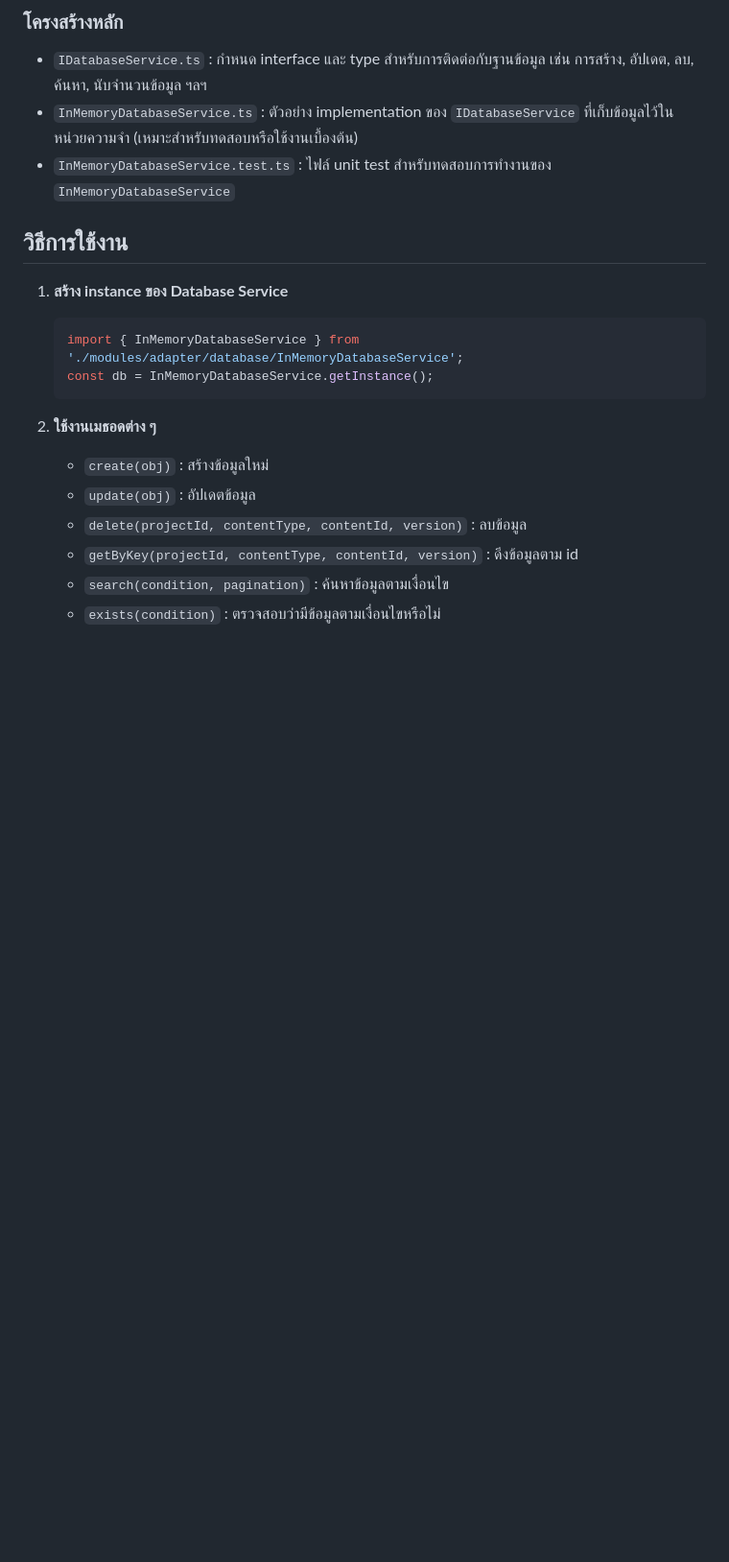
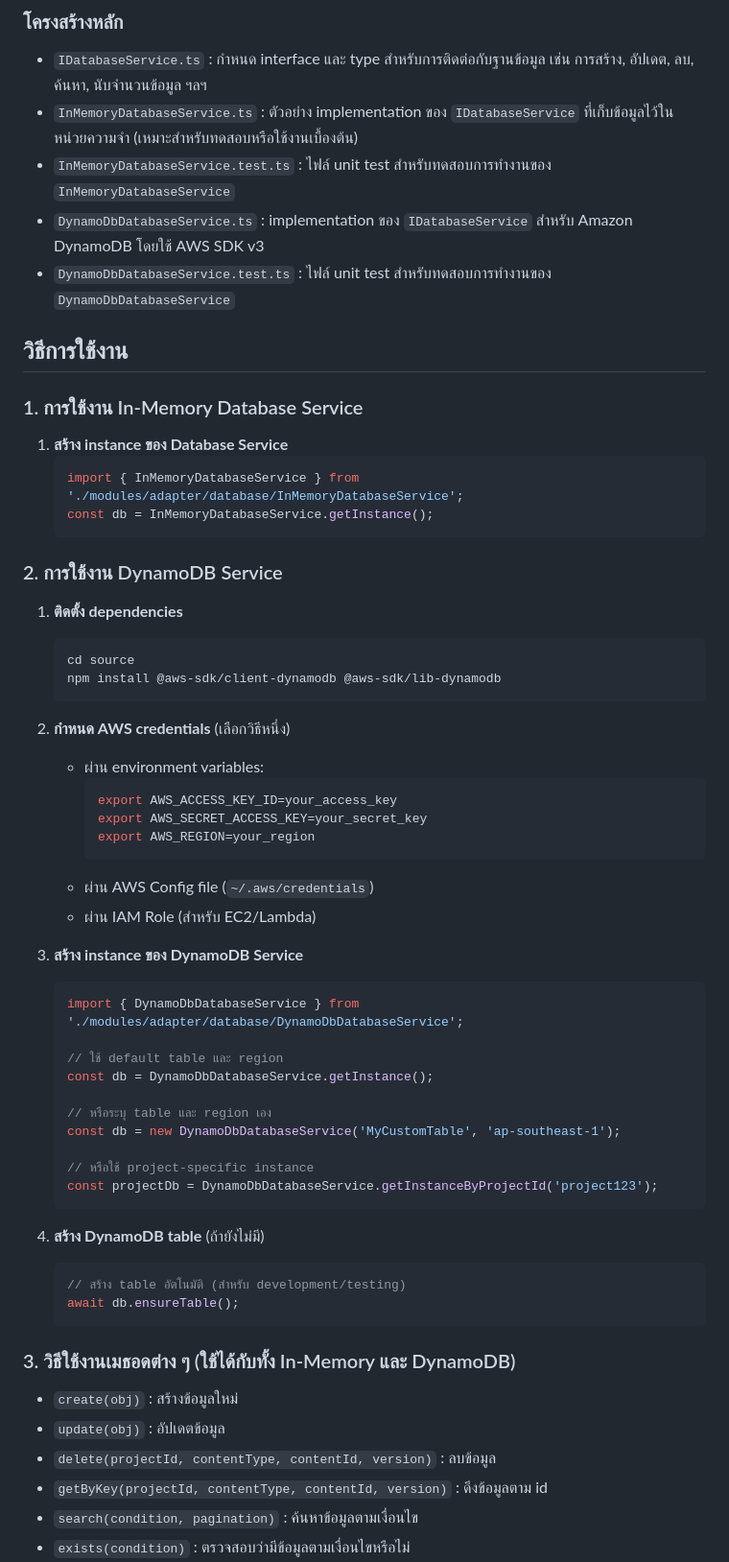
Before and after one commit to Hi9Mc/Thoth-API, a Markdown page: README.md, the part around one of its changes. Shown at 96% size. GitHub-like rendering; blank space fills up the shorter version.

Commit message:
Update README with DynamoDB adaptor documentation and usage examples
Co-authored-by: WeerayuthMC <3495496+WeerayuthMC@users.noreply.github.com>

````diff
--- a/README.md
+++ b/README.md
@@ -8,8 +8,12 @@
 - `IDatabaseService.ts` : กำหนด interface และ type สำหรับการติดต่อกับฐานข้อมูล เช่น การสร้าง, อัปเดต, ลบ, ค้นหา, นับจำนวนข้อมูล ฯลฯ
 - `InMemoryDatabaseService.ts` : ตัวอย่าง implementation ของ `IDatabaseService` ที่เก็บข้อมูลไว้ในหน่วยความจำ (เหมาะสำหรับทดสอบหรือใช้งานเบื้องต้น)
 - `InMemoryDatabaseService.test.ts` : ไฟล์ unit test สำหรับทดสอบการทำงานของ `InMemoryDatabaseService`
+- `DynamoDbDatabaseService.ts` : implementation ของ `IDatabaseService` สำหรับ Amazon DynamoDB โดยใช้ AWS SDK v3
+- `DynamoDbDatabaseService.test.ts` : ไฟล์ unit test สำหรับทดสอบการทำงานของ `DynamoDbDatabaseService`
 
 ## วิธีการใช้งาน
+
+### 1. การใช้งาน In-Memory Database Service
 
 1. **สร้าง instance ของ Database Service**
    ```typescript
@@ -17,7 +21,45 @@
    const db = InMemoryDatabaseService.getInstance();
    ```
 
-2. **ใช้งานเมธอดต่าง ๆ**
+### 2. การใช้งาน DynamoDB Service
+
+1. **ติดตั้ง dependencies**
+   ```sh
+   cd source
+   npm install @aws-sdk/client-dynamodb @aws-sdk/lib-dynamodb
+   ```
+
+2. **กำหนด AWS credentials** (เลือกวิธีหนึ่ง)
+   - ผ่าน environment variables:
+     ```sh
+     export AWS_ACCESS_KEY_ID=your_access_key
+     export AWS_SECRET_ACCESS_KEY=your_secret_key
+     export AWS_REGION=your_region
+     ```
+   - ผ่าน AWS Config file (`~/.aws/credentials`)
+   - ผ่าน IAM Role (สำหรับ EC2/Lambda)
+
+3. **สร้าง instance ของ DynamoDB Service**
+   ```typescript
+   import { DynamoDbDatabaseService } from './modules/adapter/database/DynamoDbDatabaseService';
+
+   // ใช้ default table และ region
+   const db = DynamoDbDatabaseService.getInstance();
+
+   // หรือระบุ table และ region เอง
+   const db = new DynamoDbDatabaseService('MyCustomTable', 'ap-southeast-1');
+
+   // หรือใช้ project-specific instance
+   const projectDb = DynamoDbDatabaseService.getInstanceByProjectId('project123');
+   ```
+
+4. **สร้าง DynamoDB table** (ถ้ายังไม่มี)
+   ```typescript
+   // สร้าง table อัตโนมัติ (สำหรับ development/testing)
+   await db.ensureTable();
+   ```
+
+### 3. วิธีใช้งานเมธอดต่าง ๆ (ใช้ได้กับทั้ง In-Memory และ DynamoDB)
    - `create(obj)` : สร้างข้อมูลใหม่
    - `update(obj)` : อัปเดตข้อมูล
    - `delete(projectId, contentType, contentId, version)` : ลบข้อมูล
````
Also changed, not shown: other parts of README.md (+27 -0 lines).
